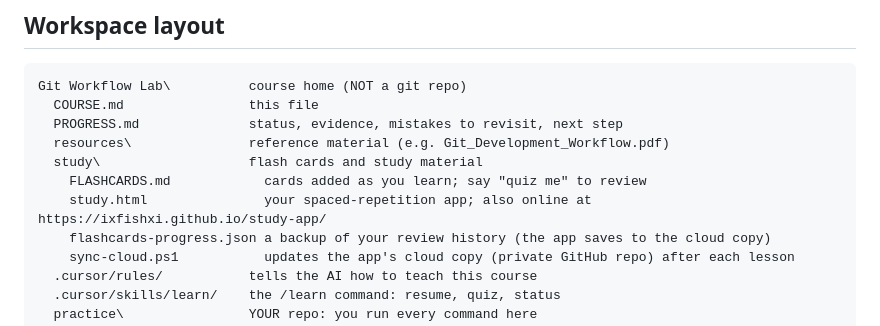
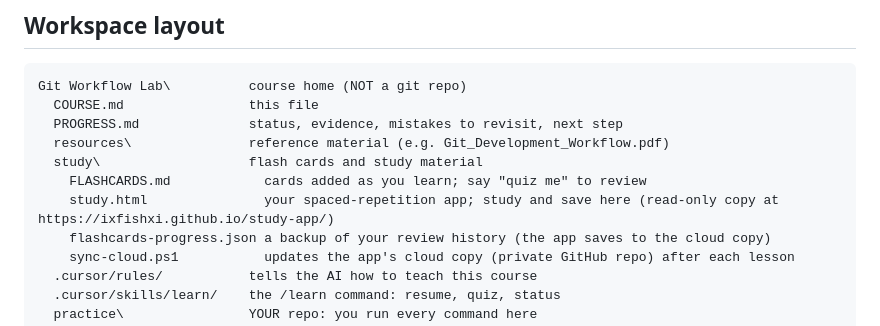
Before and after one commit to ixfishxi/study-app, a Markdown page: data/COURSE.md, the part around the change. Drawn GitHub-style.

```diff
--- a/data/COURSE.md
+++ b/data/COURSE.md
@@ -73,7 +73,7 @@ Git Workflow Lab\          course home (NOT a git repo)
   resources\               reference material (e.g. Git_Development_Workflow.pdf)
   study\                   flash cards and study material
     FLASHCARDS.md            cards added as you learn; say "quiz me" to review
-    study.html               your spaced-repetition app; also online at https://ixfishxi.github.io/study-app/
+    study.html               your spaced-repetition app; study and save here (read-only copy at https://ixfishxi.github.io/study-app/)
     flashcards-progress.json a backup of your review history (the app saves to the cloud copy)
     sync-cloud.ps1           updates the app's cloud copy (private GitHub repo) after each lesson
   .cursor/rules/           tells the AI how to teach this course
```
